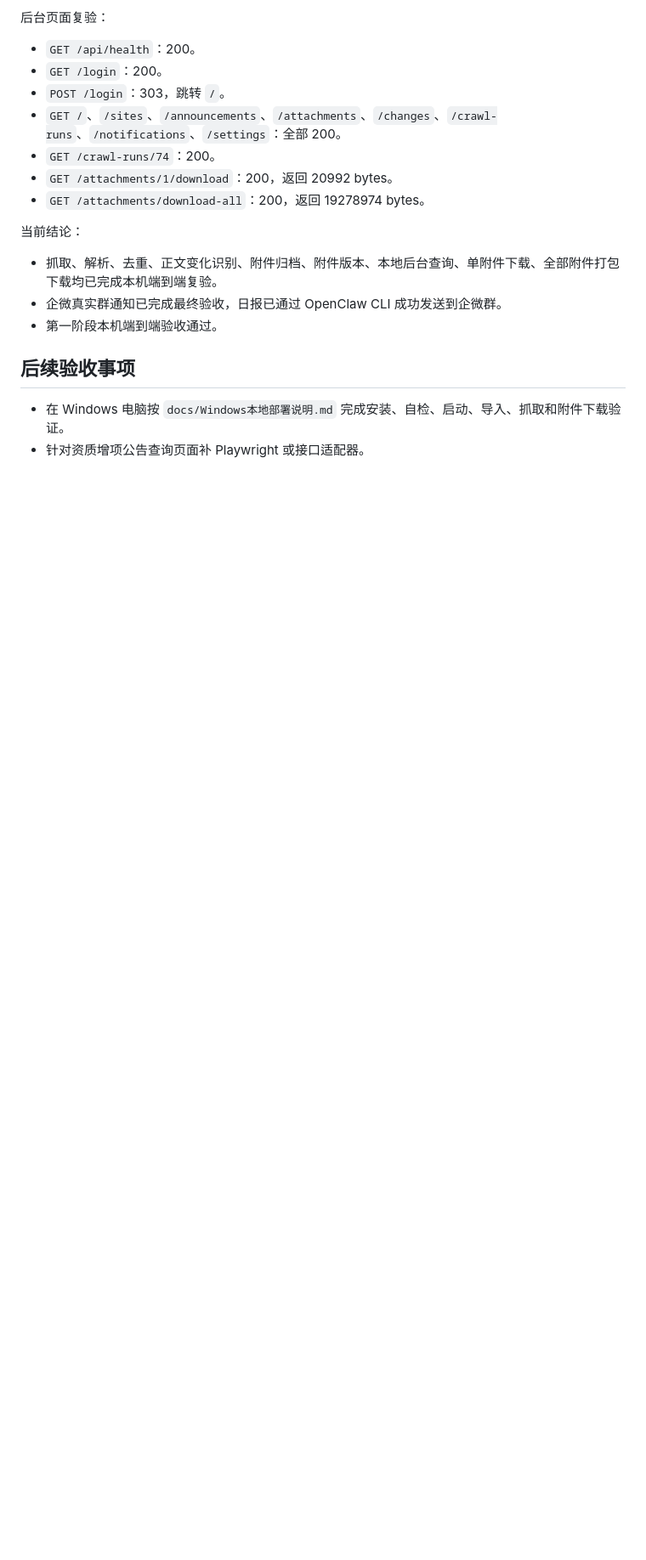
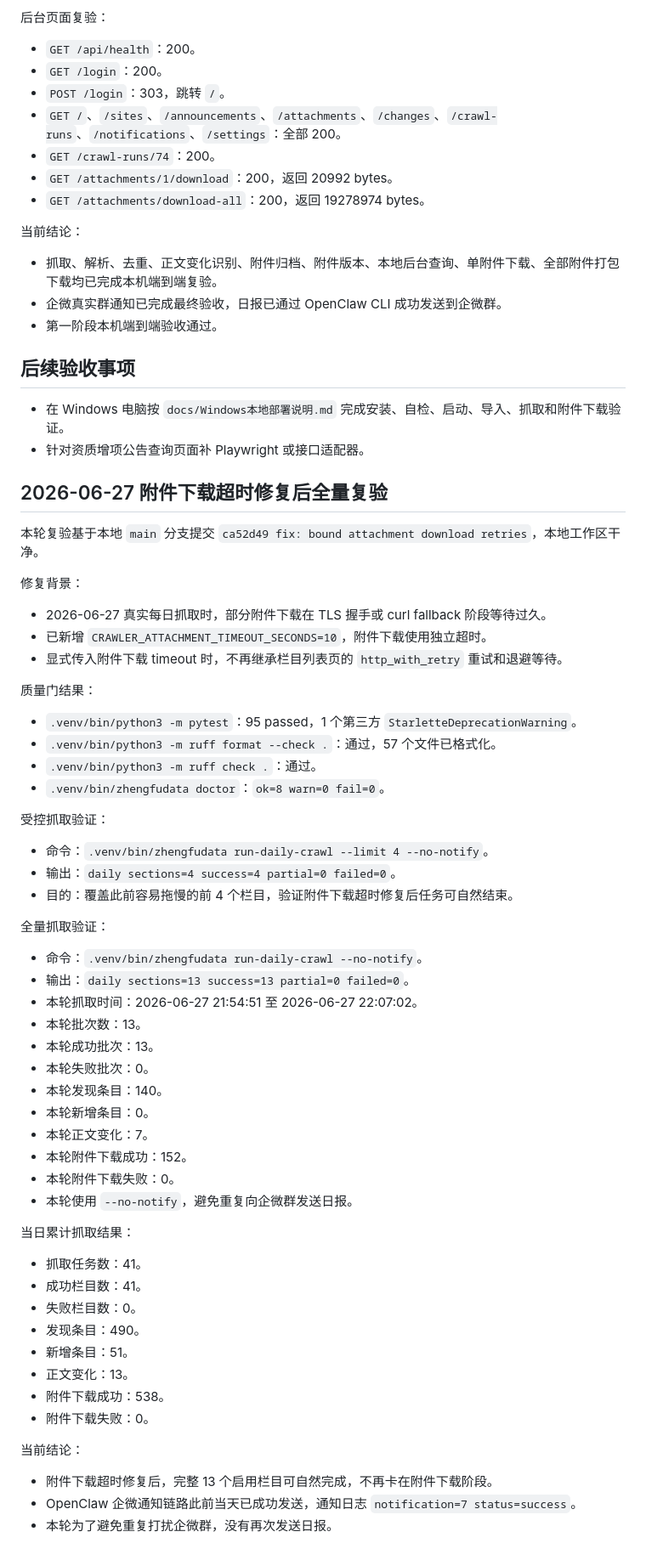
Before and after one commit to liuxiaobo0411/zhengfuData, a Markdown page: docs/V1_MVP验收记录.md, the part around the change. Shown at 85% size. Rendered like a GitHub page; blank space fills up the shorter version.

Commit message:
docs: record full crawl timeout validation

```diff
--- a/docs/V1_MVP验收记录.md
+++ b/docs/V1_MVP验收记录.md
@@ -714,3 +714,58 @@ pytest                       48 passed, 1 warning
 
 - 在 Windows 电脑按 `docs/Windows本地部署说明.md` 完成安装、自检、启动、导入、抓取和附件下载验证。
 - 针对资质增项公告查询页面补 Playwright 或接口适配器。
+
+## 2026-06-27 附件下载超时修复后全量复验
+
+本轮复验基于本地 `main` 分支提交 `ca52d49 fix: bound attachment download retries`，本地工作区干净。
+
+修复背景：
+
+- 2026-06-27 真实每日抓取时，部分附件下载在 TLS 握手或 curl fallback 阶段等待过久。
+- 已新增 `CRAWLER_ATTACHMENT_TIMEOUT_SECONDS=10`，附件下载使用独立超时。
+- 显式传入附件下载 timeout 时，不再继承栏目列表页的 `http_with_retry` 重试和退避等待。
+
+质量门结果：
+
+- `.venv/bin/python3 -m pytest`：95 passed，1 个第三方 `StarletteDeprecationWarning`。
+- `.venv/bin/python3 -m ruff format --check .`：通过，57 个文件已格式化。
+- `.venv/bin/python3 -m ruff check .`：通过。
+- `.venv/bin/zhengfudata doctor`：`ok=8 warn=0 fail=0`。
+
+受控抓取验证：
+
+- 命令：`.venv/bin/zhengfudata run-daily-crawl --limit 4 --no-notify`。
+- 输出：`daily sections=4 success=4 partial=0 failed=0`。
+- 目的：覆盖此前容易拖慢的前 4 个栏目，验证附件下载超时修复后任务可自然结束。
+
+全量抓取验证：
+
+- 命令：`.venv/bin/zhengfudata run-daily-crawl --no-notify`。
+- 输出：`daily sections=13 success=13 partial=0 failed=0`。
+- 本轮抓取时间：2026-06-27 21:54:51 至 2026-06-27 22:07:02。
+- 本轮批次数：13。
+- 本轮成功批次：13。
+- 本轮失败批次：0。
+- 本轮发现条目：140。
+- 本轮新增条目：0。
+- 本轮正文变化：7。
+- 本轮附件下载成功：152。
+- 本轮附件下载失败：0。
+- 本轮使用 `--no-notify`，避免重复向企微群发送日报。
+
+当日累计抓取结果：
+
+- 抓取任务数：41。
+- 成功栏目数：41。
+- 失败栏目数：0。
+- 发现条目：490。
+- 新增条目：51。
+- 正文变化：13。
+- 附件下载成功：538。
+- 附件下载失败：0。
+
+当前结论：
+
+- 附件下载超时修复后，完整 13 个启用栏目可自然完成，不再卡在附件下载阶段。
+- OpenClaw 企微通知链路此前当天已成功发送，通知日志 `notification=7 status=success`。
+- 本轮为了避免重复打扰企微群，没有再次发送日报。
```
